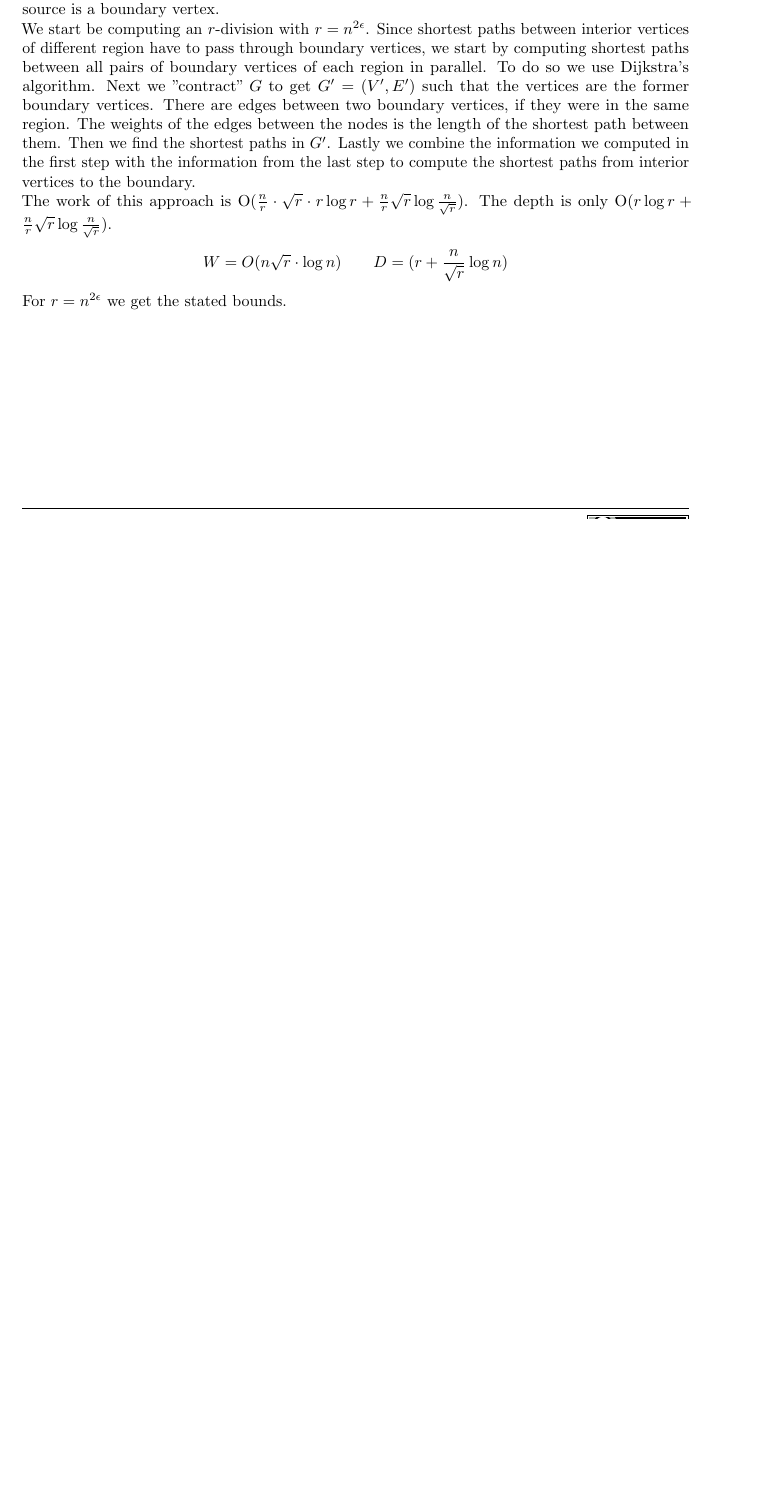
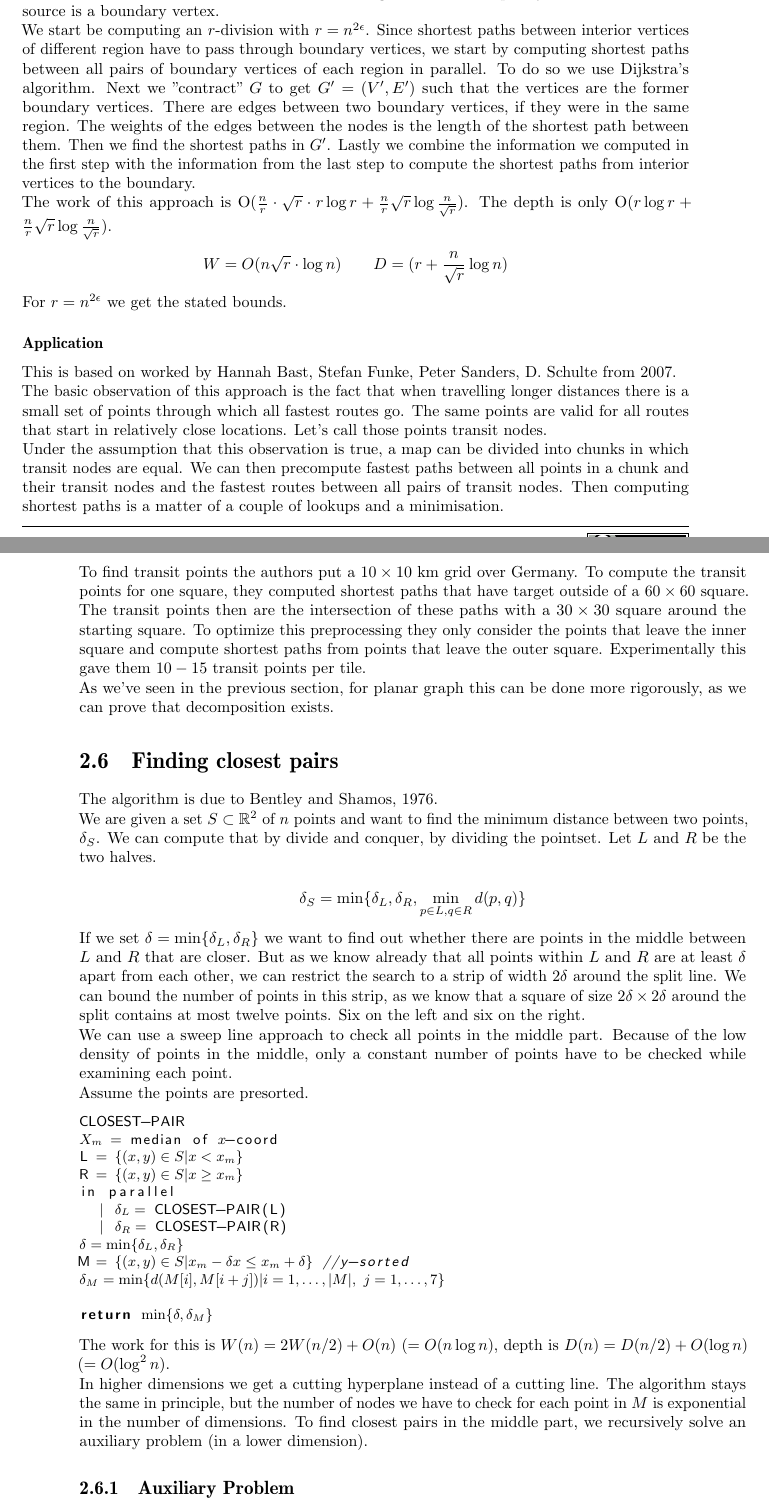
Before and after one commit to adrianN/Models-of-Computation, a LaTeX thesis (models of computation.tex, which reads lectures/seventeen.tex): part of page 39 of 39 before the commit and two parts of pages 39 and 40 of 41 after it, the two joined at a grey line, cut so that both start at the same text, the shorter picture padded with empty space. Compiled offline with pdfLaTeX.

Commit message:
lecture 17

```diff
--- /dev/null
+++ b/lectures/seventeen.tex
@@ -0,0 +1,50 @@
+\subsubsection{Application}
+
+This is based on worked by Hannah Bast, Stefan Funke, Peter Sanders, D. Schulte from 2007.
+
+The basic observation of this approach is the fact that when travelling longer distances there is a small set of points through which all fastest routes go. The same points are valid for all routes that start in relatively close locations. Let's call those points transit nodes.
+
+Under the assumption that this observation is true, a map can be divided into chunks in which transit nodes are equal. We can then precompute fastest paths between all points in a chunk and their transit nodes and the fastest routes between all pairs of transit nodes. Then computing shortest paths is a matter of a couple of lookups and a minimisation.
+
+To find transit points the authors put a $10\times 10$ km grid over Germany. To compute the transit points for one square, they computed shortest paths that have target outside of a $60\times 60$ square. The transit points then are the intersection of these paths with a $30\times 30$ square around the starting square. To optimize this preprocessing they only consider the points that leave the inner square and compute shortest paths from points that leave the outer square. Experimentally this gave them $10-15$ transit points per tile.
+
+As we've seen in the previous section, for planar graph this can be done more rigorously, as we can prove that decomposition exists.
+
+\section{Finding closest pairs}
+
+The algorithm is due to Bentley and Shamos, 1976.
+
+We are given a set $S\subset \R^2$ of $n$ points and want to find the minimum distance between two points, $\delta_S$. We can compute that by divide and conquer, by dividing the pointset. Let $L$ and $R$ be the two halves.
+
+\[\delta_S = \min \{\delta_L, \delta_R, \min_{p\in L, q\in R} d(p,q)\}\]
+
+If we set $\delta = \min \{\delta_L, \delta_R\}$ we want to find out whether there are points in the middle between $L$ and $R$ that are closer. But as we know already that all points within $L$ and $R$ are at least $\delta$ apart from each other, we can restrict the search to a strip of width $2\delta$ around the split line. We can bound the number of points in this strip, as we know that a square of size $2\delta \times 2\delta$ around the split contains at most twelve points. Six on the left and six on the right.
+
+We can use a sweep line approach to check all points in the middle part. Because of the low density of points in the middle, only a constant number of points have to be checked while examining each point.
+
+Assume the points are presorted.
+
+\begin{lstlisting}
+CLOSEST-PAIR
+$X_m$ = median of $x$-coord
+L = $\{(x,y)\in S | x < x_m\}$
+R = $\{(x,y)\in S | x \geq x_m\}$
+in parallel
+	| $\delta_L =$ CLOSEST-PAIR(L)
+	| $\delta_R =$ CLOSEST-PAIR(R)
+$\delta = \min \{\delta_L,\delta_R\}$
+M = $\{(x,y)\in S | x_m - \delta x \leq x_m+\delta\}$ //y-sorted
+$\delta_M = \min \{d(M[i], M[i+j]) | i=1,\ldots, |M|,\ j = 1,\ldots, 7\}$
+
+return $\min \{\delta,\delta_M\}$
+\end{lstlisting}
+
+The work for this is $W(n) = 2W(n/2) + O(n)$ ($=O(n\log n)$, depth is $D(n) = D(n/2) + O(\log n)$ ($=O(\log ^2n$).
+
+In higher dimensions we get a cutting hyperplane instead of a cutting line. The algorithm stays the same in principle, but the number of nodes we have to check for each point in $M$ is exponential in the number of dimensions. To find closest pairs in the middle part, we recursively solve an auxiliary problem (in a lower dimension).
+
+
+
+\subsection{Auxiliary Problem}
+
+\begin{Def} $S\subset R^d$ is called $(\delta, c)$-sparse if every (hyper) cube of side length $2\delta$ contains at most $c$ points.
```
Also changed, not shown: models of computation.tex (+1 -0 lines), lectures/seventeen.tex (11 more changed lines).
